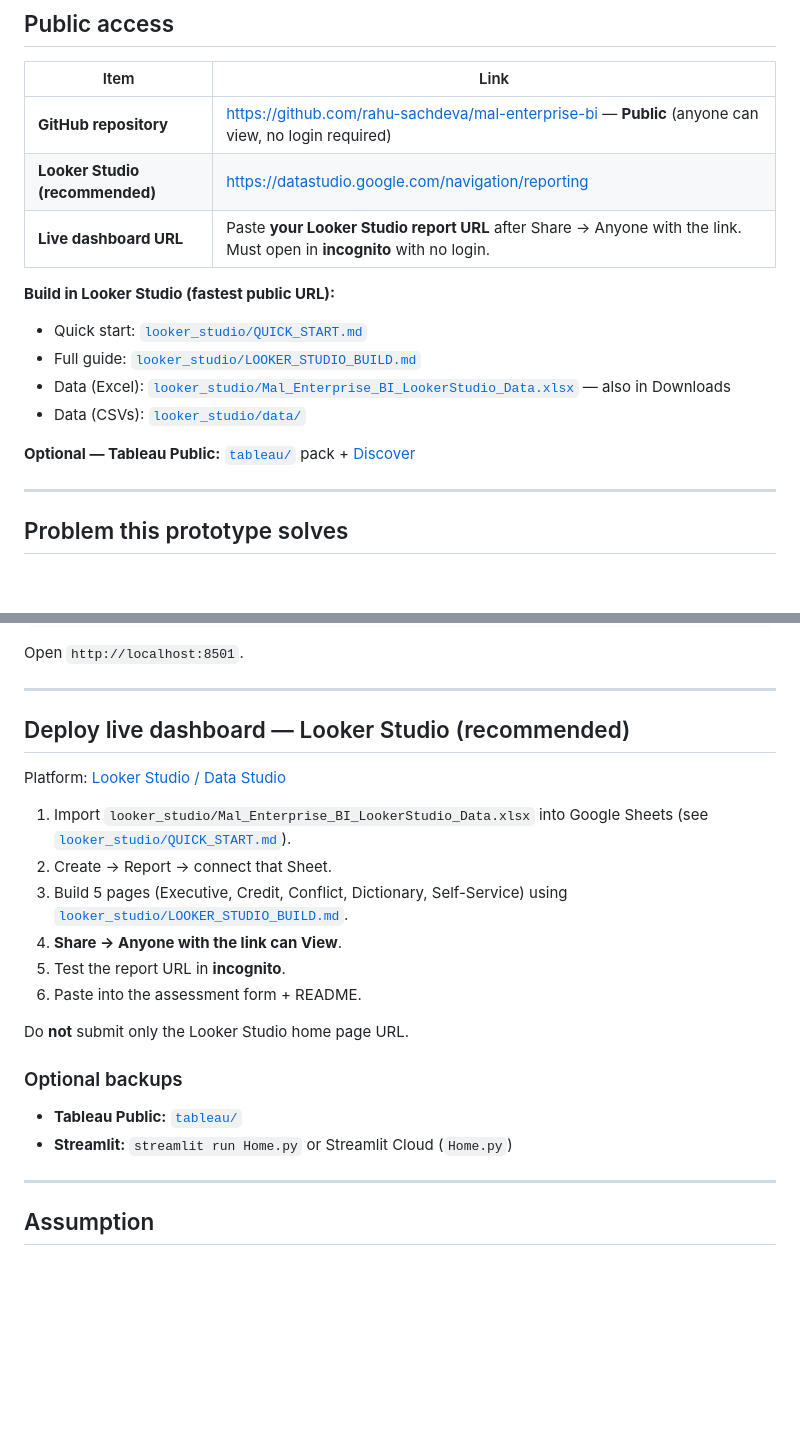
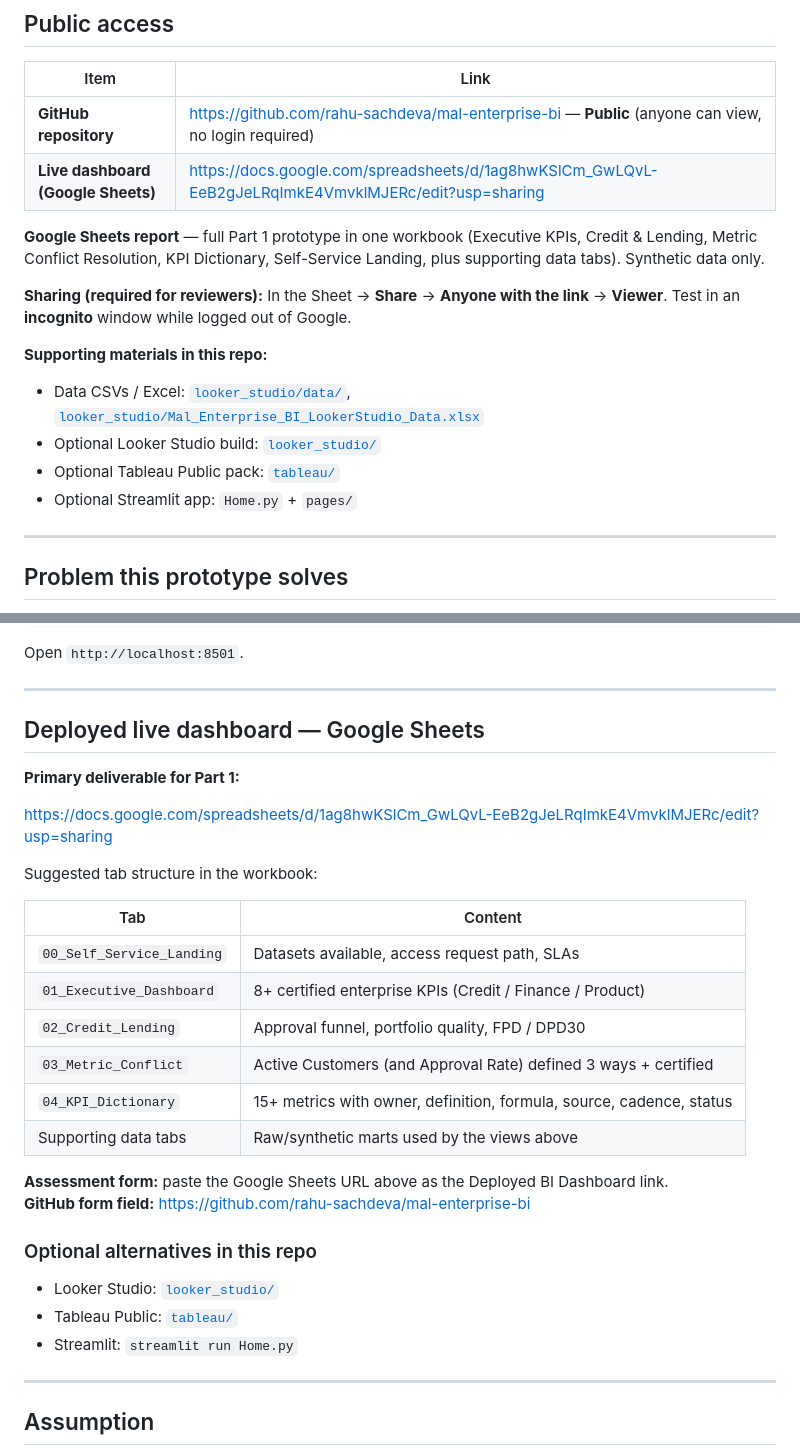
Before and after one commit to rahu-sachdeva/mal-enterprise-bi, a Markdown page: README.md, 2 parts joined by grey strips. GitHub-like rendering; blank space fills up the shorter version.

Commit message:
Point Part 1 live dashboard to Google Sheets report URL
Co-authored-by: Cursor <cursoragent@cursor.com>

```diff
--- a/README.md
+++ b/README.md
@@ -13,16 +13,17 @@ This repository is the **working prototype** for the Enterprise BI Foundation as
 | Item | Link |
 |------|------|
 | **GitHub repository** | https://github.com/rahu-sachdeva/mal-enterprise-bi — **Public** (anyone can view, no login required) |
-| **Looker Studio (recommended)** | https://datastudio.google.com/navigation/reporting |
-| **Live dashboard URL** | Paste **your Looker Studio report URL** after Share → Anyone with the link. Must open in **incognito** with no login. |
+| **Live dashboard (Google Sheets)** | https://docs.google.com/spreadsheets/d/1ag8hwKSlCm_GwLQvL-EeB2gJeLRqImkE4VmvklMJERc/edit?usp=sharing |
 
-**Build in Looker Studio (fastest public URL):**
-- Quick start: [`looker_studio/QUICK_START.md`](looker_studio/QUICK_START.md)
-- Full guide: [`looker_studio/LOOKER_STUDIO_BUILD.md`](looker_studio/LOOKER_STUDIO_BUILD.md)
-- Data (Excel): [`looker_studio/Mal_Enterprise_BI_LookerStudio_Data.xlsx`](looker_studio/Mal_Enterprise_BI_LookerStudio_Data.xlsx) — also in Downloads
-- Data (CSVs): [`looker_studio/data/`](looker_studio/data/)
+**Google Sheets report** — full Part 1 prototype in one workbook (Executive KPIs, Credit & Lending, Metric Conflict Resolution, KPI Dictionary, Self-Service Landing, plus supporting data tabs). Synthetic data only.
 
-**Optional — Tableau Public:** [`tableau/`](tableau/) pack + [Discover](https://public.tableau.com/app/discover)
+**Sharing (required for reviewers):** In the Sheet → **Share** → **Anyone with the link** → **Viewer**. Test in an **incognito** window while logged out of Google.
+
+**Supporting materials in this repo:**
+- Data CSVs / Excel: [`looker_studio/data/`](looker_studio/data/), [`looker_studio/Mal_Enterprise_BI_LookerStudio_Data.xlsx`](looker_studio/Mal_Enterprise_BI_LookerStudio_Data.xlsx)
+- Optional Looker Studio build: [`looker_studio/`](looker_studio/)
+- Optional Tableau Public pack: [`tableau/`](tableau/)
+- Optional Streamlit app: `Home.py` + `pages/`
 
 ---
 
@@ -151,23 +152,31 @@ Open `http://localhost:8501`.
 
 ---
 
-## Deploy live dashboard — Looker Studio (recommended)
+## Deployed live dashboard — Google Sheets
 
-Platform: [Looker Studio / Data Studio](https://datastudio.google.com/navigation/reporting)
+**Primary deliverable for Part 1:**
 
-1. Import `looker_studio/Mal_Enterprise_BI_LookerStudio_Data.xlsx` into Google Sheets (see [`looker_studio/QUICK_START.md`](looker_studio/QUICK_START.md)).
-2. Create → Report → connect that Sheet.
-3. Build 5 pages (Executive, Credit, Conflict, Dictionary, Self-Service) using [`looker_studio/LOOKER_STUDIO_BUILD.md`](looker_studio/LOOKER_STUDIO_BUILD.md).
-4. **Share → Anyone with the link can View**.
-5. Test the report URL in **incognito**.
-6. Paste into the assessment form + README.
+https://docs.google.com/spreadsheets/d/1ag8hwKSlCm_GwLQvL-EeB2gJeLRqImkE4VmvklMJERc/edit?usp=sharing
 
-Do **not** submit only the Looker Studio home page URL.
+Suggested tab structure in the workbook:
 
-### Optional backups
+| Tab | Content |
+|-----|---------|
+| `00_Self_Service_Landing` | Datasets available, access request path, SLAs |
+| `01_Executive_Dashboard` | 8+ certified enterprise KPIs (Credit / Finance / Product) |
+| `02_Credit_Lending` | Approval funnel, portfolio quality, FPD / DPD30 |
+| `03_Metric_Conflict` | Active Customers (and Approval Rate) defined 3 ways + certified |
+| `04_KPI_Dictionary` | 15+ metrics with owner, definition, formula, source, cadence, status |
+| Supporting data tabs | Raw/synthetic marts used by the views above |
 
-- **Tableau Public:** [`tableau/`](tableau/)
-- **Streamlit:** `streamlit run Home.py` or Streamlit Cloud (`Home.py`)
+**Assessment form:** paste the Google Sheets URL above as the Deployed BI Dashboard link.
+**GitHub form field:** https://github.com/rahu-sachdeva/mal-enterprise-bi
+
+### Optional alternatives in this repo
+
+- Looker Studio: [`looker_studio/`](looker_studio/)
+- Tableau Public: [`tableau/`](tableau/)
+- Streamlit: `streamlit run Home.py`
 
 ---
 
```
